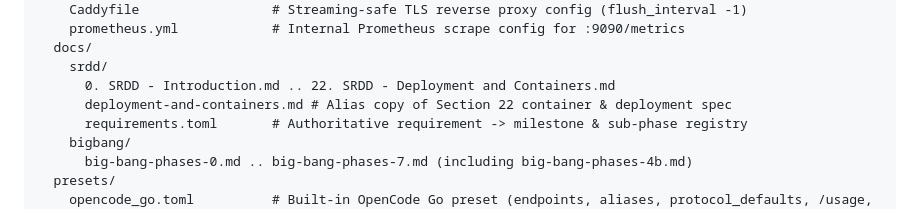
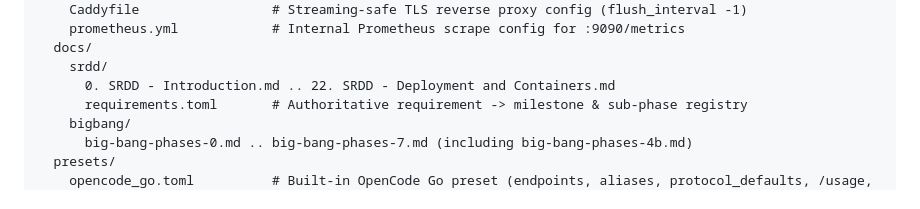
Before and after one commit to misaalanshori/LLMRoller, a Markdown page: docs/srdd/15. SRDD - Technology Choices and Workspace Layout.md, the part around the change. GitHub-like rendering.

```diff
--- a/docs/srdd/15. SRDD - Technology Choices and Workspace Layout.md
+++ b/docs/srdd/15. SRDD - Technology Choices and Workspace Layout.md
@@ -39,7 +39,6 @@ llmroller/
   docs/
     srdd/
       0. SRDD - Introduction.md .. 22. SRDD - Deployment and Containers.md
-      deployment-and-containers.md # Alias copy of Section 22 container & deployment spec
       requirements.toml       # Authoritative requirement -> milestone & sub-phase registry
     bigbang/
       big-bang-phases-0.md .. big-bang-phases-7.md (including big-bang-phases-4b.md)
```
Also changed, not shown: docs/srdd/deployment-and-containers.md (deleted, +0 -515 lines).
